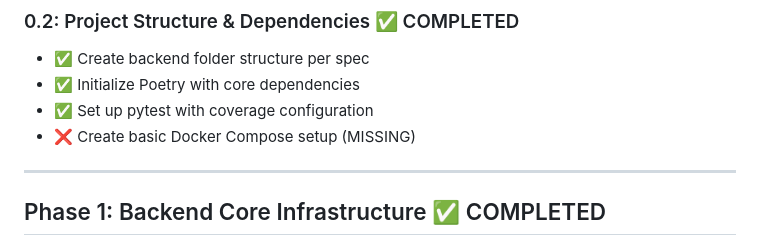
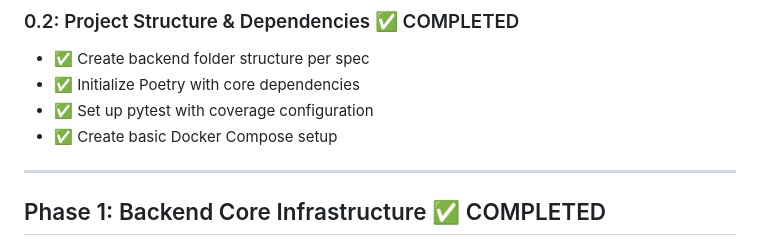
Before and after one commit to Samar-Bons/snowflake-mcp-lambda, a Markdown page: docs/planning/plan.md, the part around the change. GitHub-like rendering.

Commit message:
docs: mark Docker Compose setup as completed in plan.md
🤖 Generated with [Claude Code](https://claude.ai/code)

Co-Authored-By: Claude <noreply@anthropic.com>

```diff
--- a/docs/planning/plan.md
+++ b/docs/planning/plan.md
@@ -25,7 +25,7 @@ A web application with chat interface allowing non-technical users to interact w
 - ✅ Create backend folder structure per spec
 - ✅ Initialize Poetry with core dependencies
 - ✅ Set up pytest with coverage configuration
-- ❌ Create basic Docker Compose setup (MISSING)
+- ✅ Create basic Docker Compose setup
 
 ---
 
```
